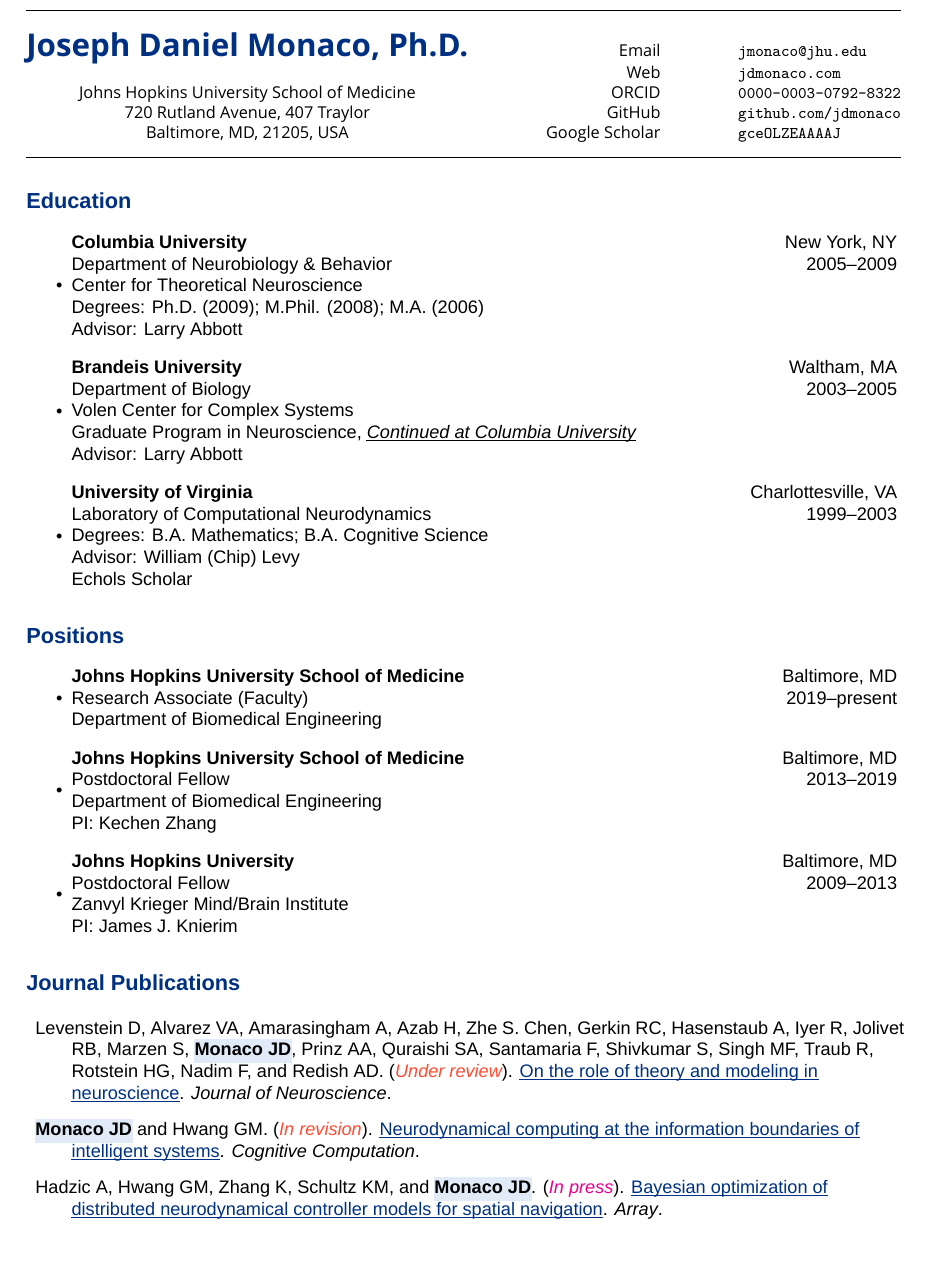
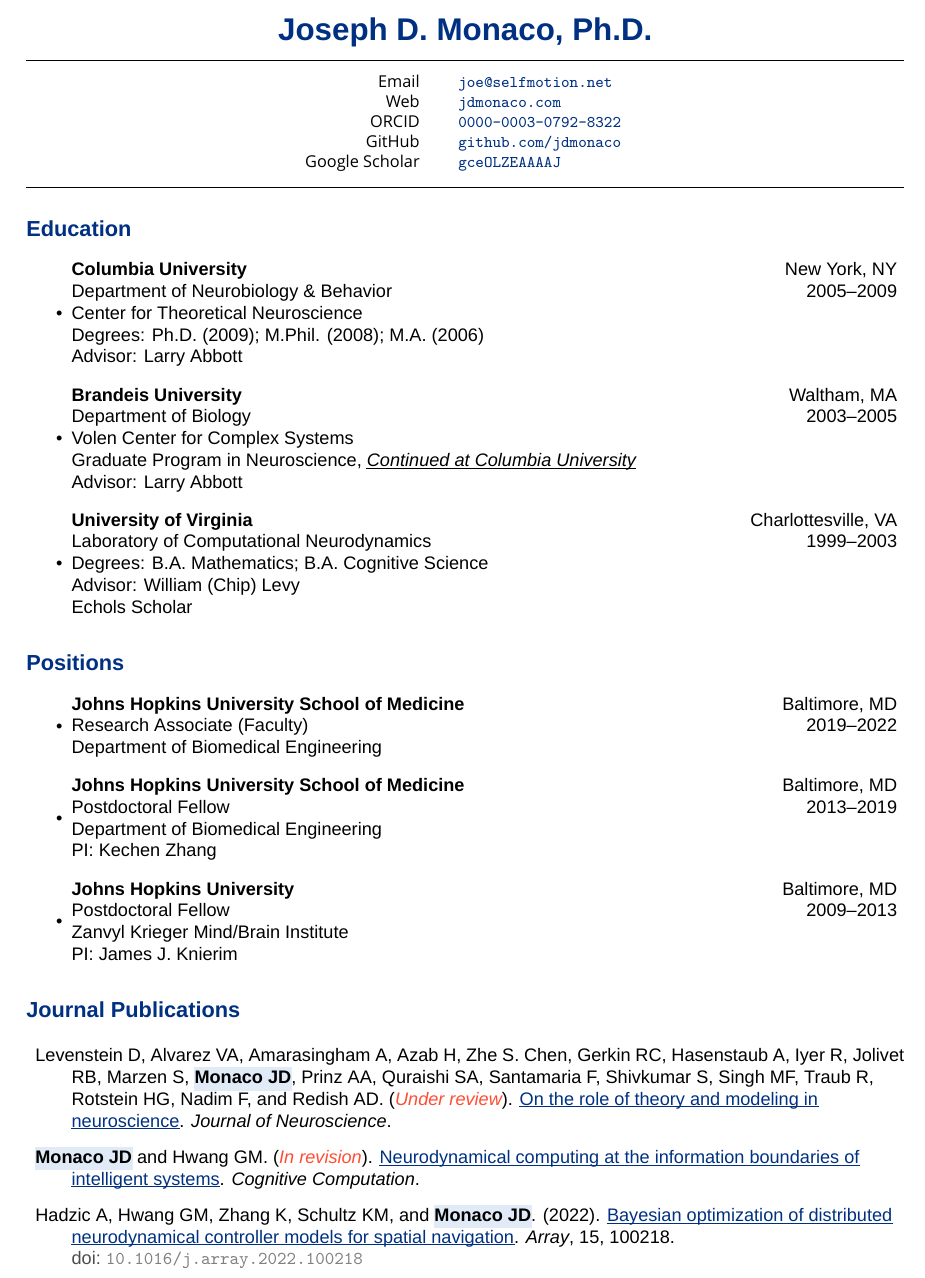
Before and after one commit to jdmonaco/cv, a LaTeX CV (cv.tex, which reads header.tex, pubs.tex): part of page 1 of 11, cut so that both start at the same text, the shorter picture padded with empty space. Compiled offline with XeLaTeX; a missing font is replaced by an installed copy or a similar font.

Commit message:
2022-07-20 update (remove Hopkins affil)

```diff
--- a/cv.tex
+++ b/cv.tex
@@ -138,7 +138,7 @@
   \item
     \begin{tabular*}{6.3in}{l@{\extracolsep{\fill}}r}
       \textbf{Johns Hopkins University School of Medicine} & Baltimore, MD\\
-      Research Associate (Faculty) & 2019--present\\
+      Research Associate (Faculty) & 2019--2022\\
       Department of Biomedical Engineering\\
     \end{tabular*}
 
--- a/header.tex
+++ b/header.tex
@@ -1,14 +1,21 @@
 %! TEX program = xelatex
 %! TEX root = cv.tex
-{\fontspec{Verdana}\small
-\begin{tabular*}{6.675in}{c@{\extracolsep{\fill}}rl}
-  \hline\\[0.02in]
-  \textbf{\LARGE\color{hopkinsblue} Joseph Daniel Monaco, Ph.D.}
-                                                       & \textsc{Email}          & \href{mailto:jmonaco@jhu.edu}{\texttt{jmonaco@jhu.edu}} \\
-  \multirow{2}{*}{\large }                             & \textsc{Web}            & \href{http://jdmonaco.com/}{\texttt{jdmonaco.com}} \\
-  {\small Johns Hopkins University School of Medicine} & \textsc{ORCID}          & \href{http://jdmonaco.com/orcid}{\texttt{0000-0003-0792-8322}} \\
-  {\small 720 Rutland Avenue, 407 Traylor}             & \textsc{GitHub}         & \href{https://github.com/jdmonaco?tab=repositories}{\texttt{github.com/jdmonaco}} \\
-  {\small Baltimore, MD, 21205, USA}                   & \textsc{Google Scholar} & \href{http://jdmonaco.com/google-scholar}{\texttt{gceOLZEAAAAJ}} \\[0.1in]
-  \hline
-\end{tabular*}
-}\\[0.1in]
+\begin{center}
+  \textbf{\LARGE\color{hopkinsblue} Joseph D. Monaco, Ph.D.} \\[0.1in]
+
+{
+  \fontspec{Verdana}\small
+  \hrule\vspace{.1in}
+  \begin{tabular*}{3.0in}{c@{\extracolsep{\fill}}rlc@{\extracolsep{\fill}}}
+    %\hline\\
+    & \textsc{Email} & \href{mailto:joe@selfmotion.net}{\color{hopkinsblue}\texttt{joe@selfmotion.net}} & \\
+    & \textsc{Web}   & \href{https://jdmonaco.com/}{\color{hopkinsblue}\texttt{jdmonaco.com}} & \\
+    & \textsc{ORCID} & \href{https://jdmonaco.com/orcid}{\color{hopkinsblue}\texttt{0000-0003-0792-8322}} & \\
+    & \textsc{GitHub} & \href{https://jdmonaco.com/github}{\color{hopkinsblue}\texttt{github.com/jdmonaco}} & \\
+    & \textsc{Google Scholar} & \href{https://jdmonaco.com/google-scholar}{\color{hopkinsblue}\texttt{gceOLZEAAAAJ}} & \\
+  \end{tabular*}
+  \vspace{.1in}
+  \hrule
+}
+
+\end{center}
--- a/pubs.tex
+++ b/pubs.tex
@@ -10,10 +10,11 @@
   \item \joehl{Monaco JD} and Hwang GM. (\emph{\color{lightred}In revision}).
       \itemtitle{Neurodynamical computing at the information boundaries of intelligent
       systems}. \emph{Cognitive Computation}.
-  \item Hadzic A, Hwang GM, Zhang K, Schultz KM, and \joehl{Monaco JD}.
-    (\emph{\color{magenta}In press}). \itemtitle{Bayesian optimization of
-    distributed neurodynamical controller models for spatial navigation}.
-    \emph{Array}.
+  \item \href{https://doi.org/10.1016/j.array.2022.100218}
+    {Hadzic A, Hwang GM, Zhang K, Schultz KM, and \joehl{Monaco JD}.
+    (2022). \itemtitle{Bayesian optimization of distributed neurodynamical
+    controller models for spatial navigation}. \emph{Array}, 15, 100218.
+    \doi{10.1016/j.array.2022.100218}}
   %\item \joehl{Monaco JD}, Rajan K, and Hwang GM. (\emph{\color{lightred}In revision}).
       %\itemtitle{A brain basis of dynamical intelligence for AI and computational
     %neuroscience}. \emph{Nature Machine Intelligence}.
```
Also changed, not shown: cv-web.md (+18 -17 lines), cv.tex (14 more changed lines).
